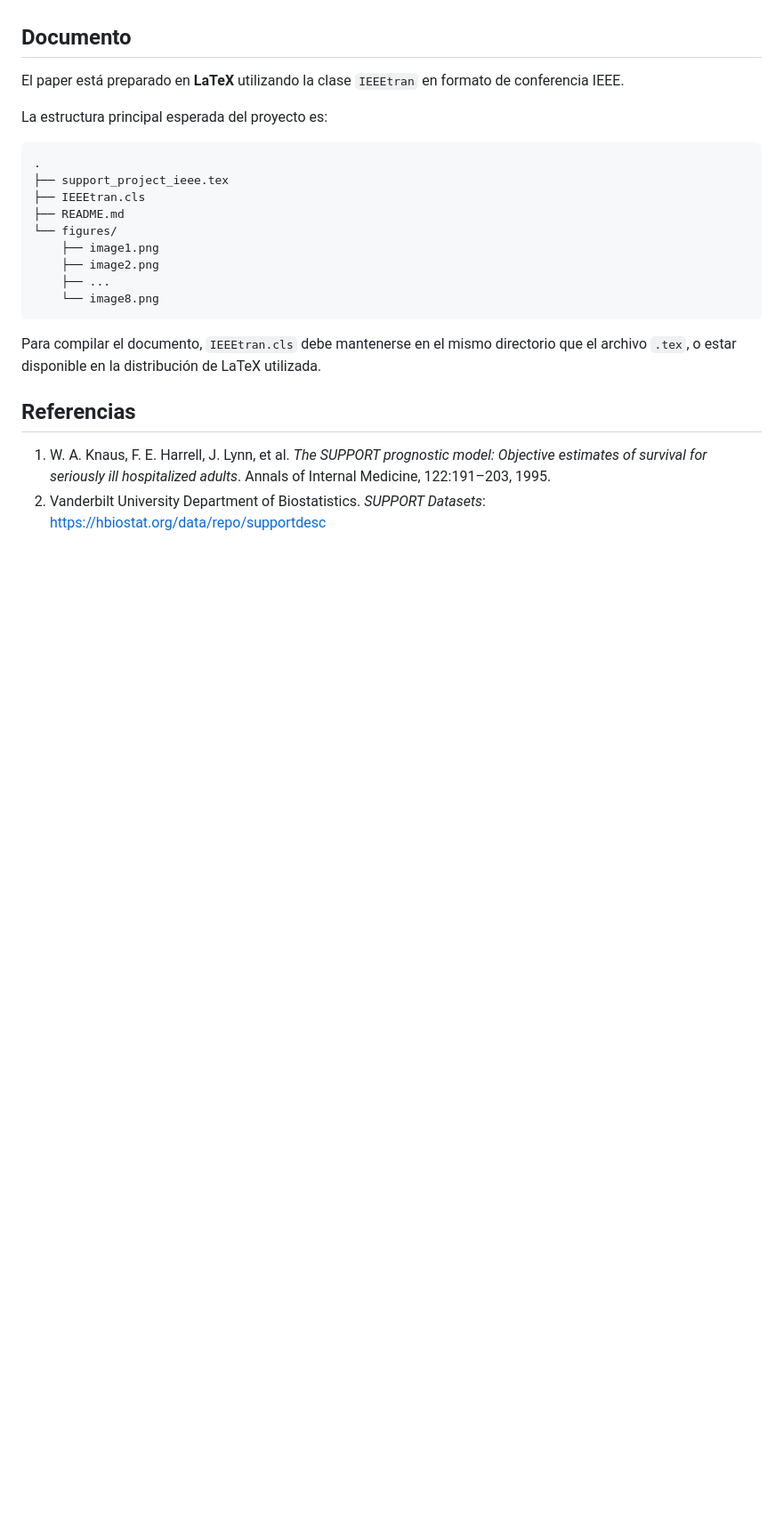
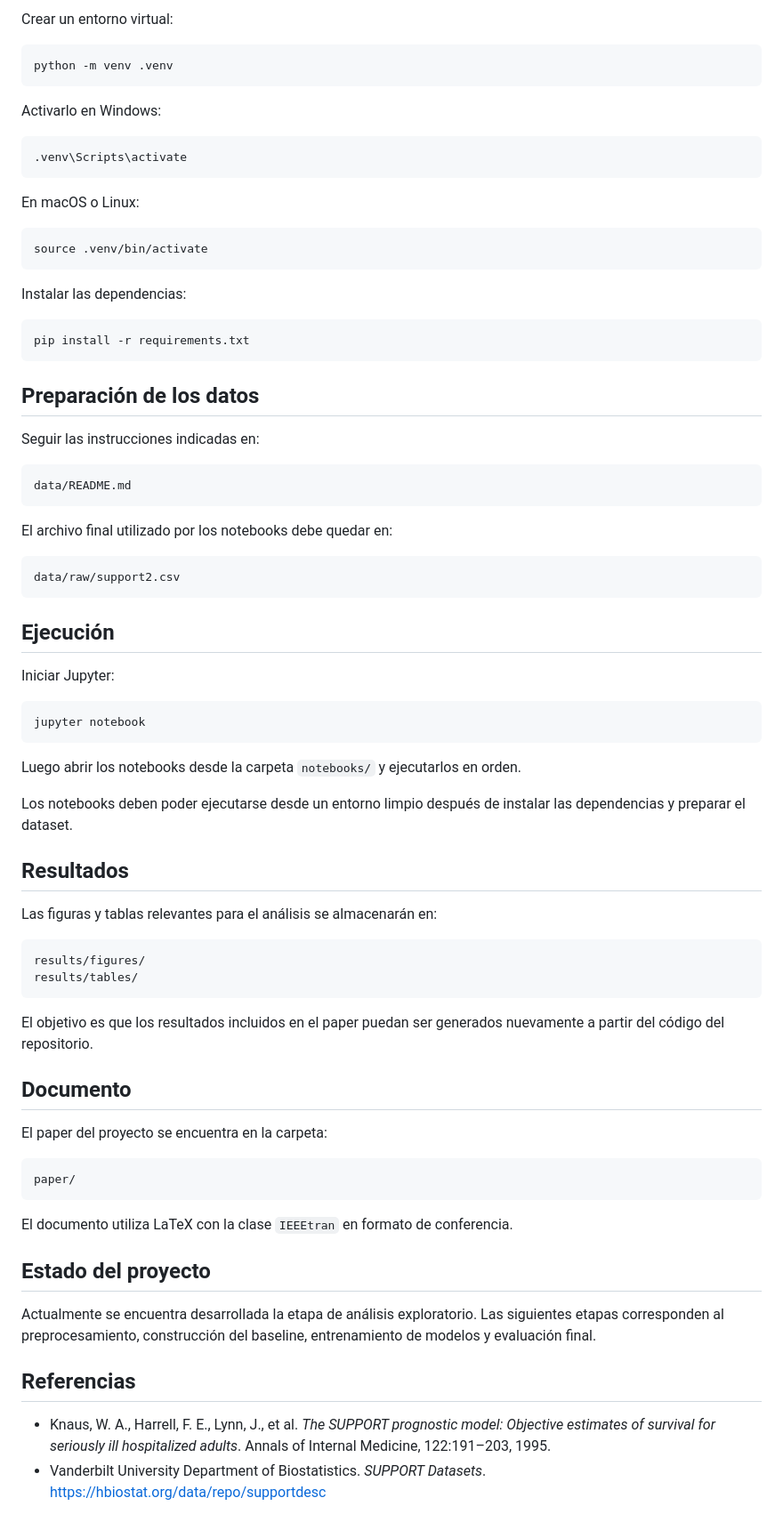
Before and after one commit to VannaNotGianna/Prediccion_mortalidad_hospitalaria_ml, a Markdown page: README.md, the part around one of its changes. Shown at 89% size. GitHub-like rendering; blank space fills up the shorter version.

````diff
--- a/README.md
+++ b/README.md
@@ -76,25 +148,80 @@ Actualmente, el análisis exploratorio establece la base para definir posteriorm
+Crear un entorno virtual:
+
+```bash
+python -m venv .venv
+```
+
+Activarlo en Windows:
+
+```bash
+.venv\Scripts\activate
+```
+
+En macOS o Linux:
+
+```bash
+source .venv/bin/activate
+```
+
+Instalar las dependencias:
+
+```bash
+pip install -r requirements.txt
+```
+
+## Preparación de los datos
+
+Seguir las instrucciones indicadas en:
+
+```text
+data/README.md
+```
+
+El archivo final utilizado por los notebooks debe quedar en:
+
+```text
+data/raw/support2.csv
+```
+
+## Ejecución
+
+Iniciar Jupyter:
+
+```bash
+jupyter notebook
+```
+
+Luego abrir los notebooks desde la carpeta `notebooks/` y ejecutarlos en orden.
+
+Los notebooks deben poder ejecutarse desde un entorno limpio después de instalar las dependencias y preparar el dataset.
+
+## Resultados
+
+Las figuras y tablas relevantes para el análisis se almacenarán en:
+
+```text
+results/figures/
+results/tables/
+```
+
+El objetivo es que los resultados incluidos en el paper puedan ser generados nuevamente a partir del código del repositorio.
 
 ## Documento
 
-El paper está preparado en **LaTeX** utilizando la clase `IEEEtran` en formato de conferencia IEEE.
-
-La estructura principal esperada del proyecto es:
+El paper del proyecto se encuentra en la carpeta:
 
 ```text
-.
-├── support_project_ieee.tex
-├── IEEEtran.cls
-├── README.md
-└── figures/
-    ├── image1.png
-    ├── image2.png
-    ├── ...
-    └── image8.png
+paper/
 ```
 
-Para compilar el documento, `IEEEtran.cls` debe mantenerse en el mismo directorio que el archivo `.tex`, o estar disponible en la distribución de LaTeX utilizada.
+El documento utiliza LaTeX con la clase `IEEEtran` en formato de conferencia.
+
+## Estado del proyecto
+
+Actualmente se encuentra desarrollada la etapa de análisis exploratorio. Las siguientes etapas corresponden al preprocesamiento, construcción del baseline, entrenamiento de modelos y evaluación final.
 
 ## Referencias
 
-1. W. A. Knaus, F. E. Harrell, J. Lynn, et al. *The SUPPORT prognostic model: Objective estimates of survival for seriously ill hospitalized adults*. Annals of Internal Medicine, 122:191–203, 1995.
-2. Vanderbilt University Department of Biostatistics. *SUPPORT Datasets*: https://hbiostat.org/data/repo/supportdesc
+- Knaus, W. A., Harrell, F. E., Lynn, J., et al. *The SUPPORT prognostic model: Objective estimates of survival for seriously ill hospitalized adults*. Annals of Internal Medicine, 122:191–203, 1995.
+- Vanderbilt University Department of Biostatistics. *SUPPORT Datasets*.
+  https://hbiostat.org/data/repo/supportdesc
````
Also changed, not shown: other parts of README.md (+109 -37 lines).
